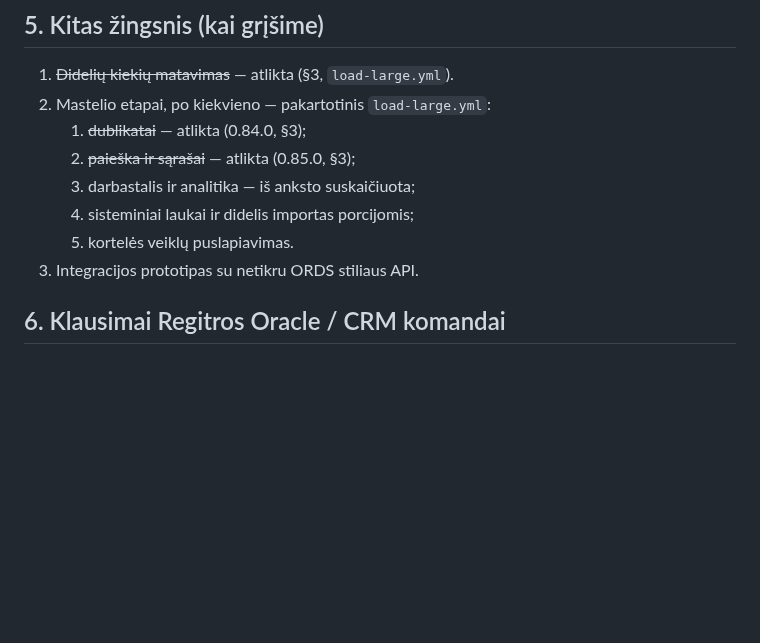
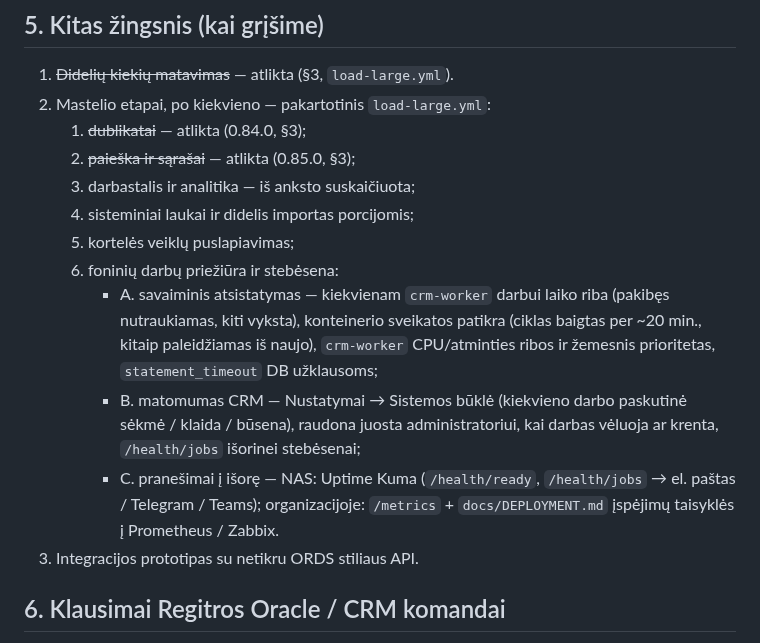
Before and after one commit to colldem/Colld3mCRM, a Markdown page: docs/REGITRA-CRM-INTEGRACIJA.md, the part around the change. Rendered like a GitHub page; blank space fills up the shorter version.

Commit message:
chore: put background job supervision and monitoring on the scaling list
Co-Authored-By: Claude Opus 5.5 <noreply@anthropic.com>
Claude-Session: https://claude.ai/code/session_01S3yFAdGbxZ3h3UC2z6Qysg

```diff
--- a/docs/REGITRA-CRM-INTEGRACIJA.md
+++ b/docs/REGITRA-CRM-INTEGRACIJA.md
@@ -126,7 +126,15 @@ Liko ~0,5–0,9 s kiekviename puslapyje — varpelis; bandomuosiuose duomenyse k
    2) ~~paieška ir sąrašai~~ — atlikta (0.85.0, §3);
    3) darbastalis ir analitika — iš anksto suskaičiuota;
    4) sisteminiai laukai ir didelis importas porcijomis;
-   5) kortelės veiklų puslapiavimas.
+   5) kortelės veiklų puslapiavimas;
+   6) foninių darbų priežiūra ir stebėsena:
+      - A. savaiminis atsistatymas — kiekvienam `crm-worker` darbui laiko riba (pakibęs nutraukiamas,
+        kiti vyksta), konteinerio sveikatos patikra (ciklas baigtas per ~20 min., kitaip paleidžiamas iš
+        naujo), `crm-worker` CPU/atminties ribos ir žemesnis prioritetas, `statement_timeout` DB užklausoms;
+      - B. matomumas CRM — Nustatymai → Sistemos būklė (kiekvieno darbo paskutinė sėkmė / klaida / būsena),
+        raudona juosta administratoriui, kai darbas vėluoja ar krenta, `/health/jobs` išorinei stebėsenai;
+      - C. pranešimai į išorę — NAS: Uptime Kuma (`/health/ready`, `/health/jobs` → el. paštas / Telegram /
+        Teams); organizacijoje: `/metrics` + `docs/DEPLOYMENT.md` įspėjimų taisyklės į Prometheus / Zabbix.
 3. Integracijos prototipas su netikru ORDS stiliaus API.
 
 ## 6. Klausimai Regitros Oracle / CRM komandai
```
